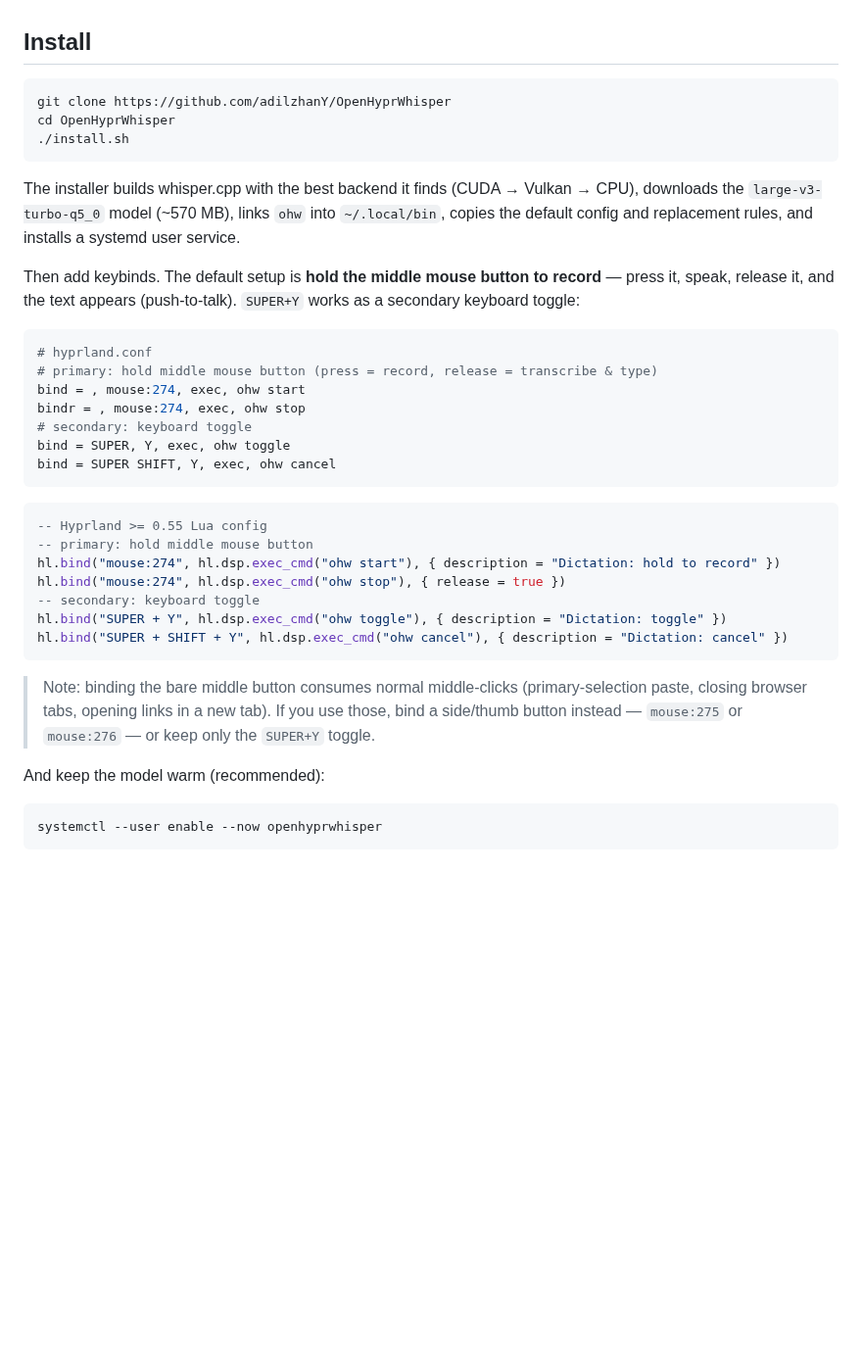
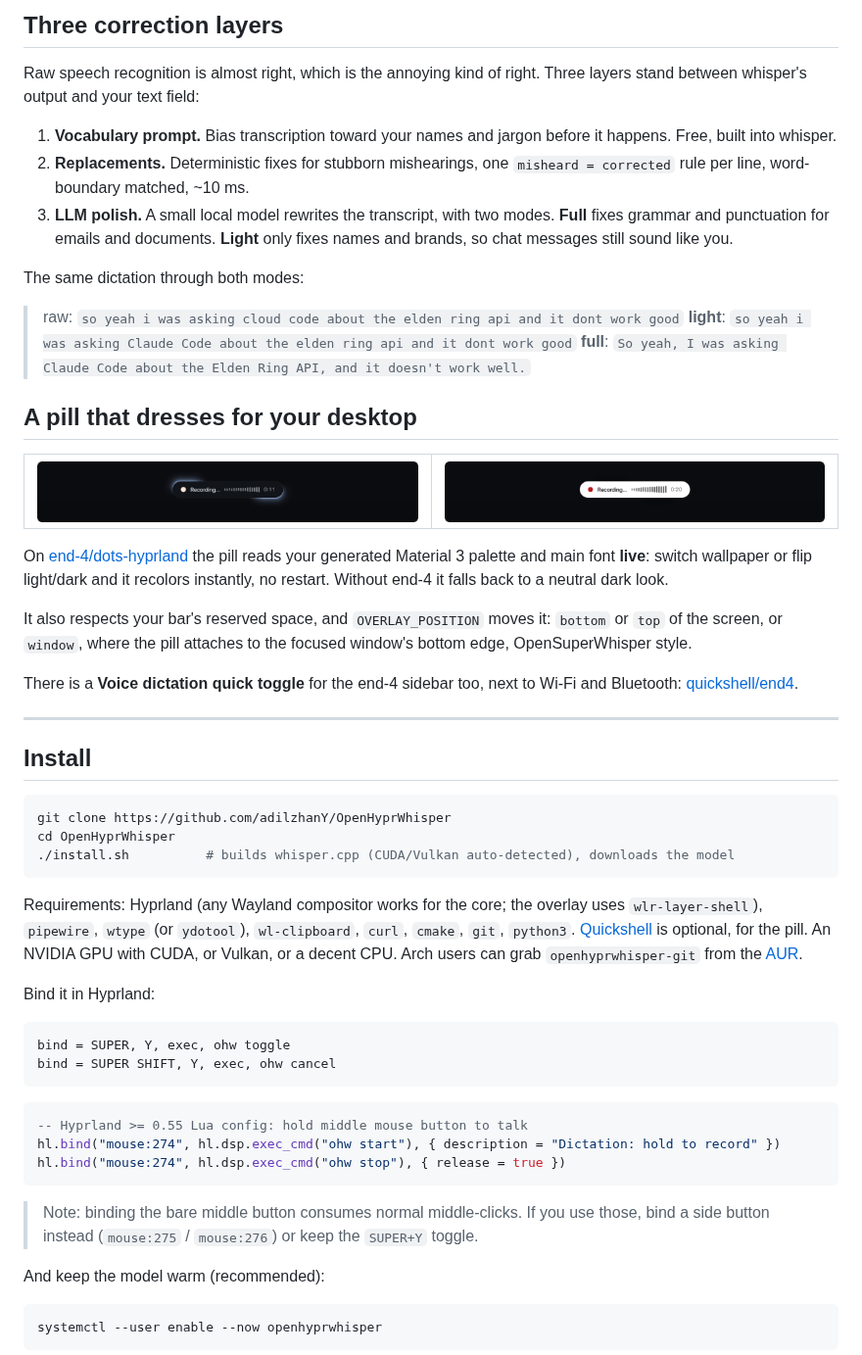
Before and after one commit to adilzhanY/OpenHyprWhisper, a Markdown page: README.md, the part around one of its changes. Shown at 98% size. GitHub-like rendering; pictures changed too: docs/shots/recording-light.png (added), docs/shots/recording.png (added); blank space fills up the shorter version.

````diff
--- a/README.md
+++ b/README.md
@@ -41,37 +87,76 @@ A `whisper-server` daemon (optional, on by default) keeps the model in VRAM, so
+## Three correction layers
+
+Raw speech recognition is almost right, which is the annoying kind of right.
+Three layers stand between whisper's output and your text field:
+
+1. **Vocabulary prompt.** Bias transcription toward your names and jargon
+   before it happens. Free, built into whisper.
+2. **Replacements.** Deterministic fixes for stubborn mishearings, one
+   `misheard = corrected` rule per line, word-boundary matched, ~10 ms.
+3. **LLM polish.** A small local model rewrites the transcript, with two
+   modes. **Full** fixes grammar and punctuation for emails and documents.
+   **Light** only fixes names and brands, so chat messages still sound like
+   you.
+
+The same dictation through both modes:
+
+> raw: `so yeah i was asking cloud code about the elden ring api and it dont work good`
+> **light**: `so yeah i was asking Claude Code about the elden ring api and it dont work good`
+> **full**: `So yeah, I was asking Claude Code about the Elden Ring API, and it doesn't work well.`
+
+## A pill that dresses for your desktop
+
+<table>
+<tr>
+<td width="50%"><img src="docs/shots/recording.png" alt="Dark theme pill" /></td>
+<td width="50%"><img src="docs/shots/recording-light.png" alt="Light theme pill" /></td>
+</tr>
+</table>
+
+On [end-4/dots-hyprland](https://github.com/end-4/dots-hyprland) the pill
+reads your generated Material 3 palette and main font **live**: switch
+wallpaper or flip light/dark and it recolors instantly, no restart. Without
+end-4 it falls back to a neutral dark look.
+
+It also respects your bar's reserved space, and `OVERLAY_POSITION` moves it:
+`bottom` or `top` of the screen, or `window`, where the pill attaches to the
+focused window's bottom edge, OpenSuperWhisper style.
+
+There is a **Voice dictation quick toggle** for the end-4 sidebar too, next
+to Wi-Fi and Bluetooth: [quickshell/end4](quickshell/end4).
+
+---
 
 ## Install
 
 ```sh
 git clone https://github.com/adilzhanY/OpenHyprWhisper
 cd OpenHyprWhisper
-./install.sh
+./install.sh          # builds whisper.cpp (CUDA/Vulkan auto-detected), downloads the model
 ```
 
-The installer builds whisper.cpp with the best backend it finds (CUDA → Vulkan → CPU), downloads the `large-v3-turbo-q5_0` model (~570 MB), links `ohw` into `~/.local/bin`, copies the default config and replacement rules, and installs a systemd user service.
+Requirements: Hyprland (any Wayland compositor works for the core; the
+overlay uses `wlr-layer-shell`), `pipewire`, `wtype` (or `ydotool`),
+`wl-clipboard`, `curl`, `cmake`, `git`, `python3`. [Quickshell](https://quickshell.org)
+is optional, for the pill. An NVIDIA GPU with CUDA, or Vulkan, or a decent
+CPU. Arch users can grab `openhyprwhisper-git` from the [AUR](packaging/aur).
 
-Then add keybinds. The default setup is **hold the middle mouse button to record** — press it, speak, release it, and the text appears (push-to-talk). `SUPER+Y` works as a secondary keyboard toggle:
+Bind it in Hyprland:
 
 ```ini
-# hyprland.conf
-# primary: hold middle mouse button (press = record, release = transcribe & type)
-bind = , mouse:274, exec, ohw start
-bindr = , mouse:274, exec, ohw stop
-# secondary: keyboard toggle
 bind = SUPER, Y, exec, ohw toggle
 bind = SUPER SHIFT, Y, exec, ohw cancel
 ```
 
 ```lua
--- Hyprland >= 0.55 Lua config
--- primary: hold middle mouse button
+-- Hyprland >= 0.55 Lua config: hold middle mouse button to talk
 hl.bind("mouse:274", hl.dsp.exec_cmd("ohw start"), { description = "Dictation: hold to record" })
 hl.bind("mouse:274", hl.dsp.exec_cmd("ohw stop"), { release = true })
--- secondary: keyboard toggle
-hl.bind("SUPER + Y", hl.dsp.exec_cmd("ohw toggle"), { description = "Dictation: toggle" })
-hl.bind("SUPER + SHIFT + Y", hl.dsp.exec_cmd("ohw cancel"), { description = "Dictation: cancel" })
 ```
 
-> Note: binding the bare middle button consumes normal middle-clicks (primary-selection paste, closing browser tabs, opening links in a new tab). If you use those, bind a side/thumb button instead — `mouse:275` or `mouse:276` — or keep only the `SUPER+Y` toggle.
+> Note: binding the bare middle button consumes normal middle-clicks. If you
+> use those, bind a side button instead (`mouse:275` / `mouse:276`) or keep
+> the `SUPER+Y` toggle.
 
 And keep the model warm (recommended):
 
````
Also changed, not shown: other parts of README.md (+102 -98 lines), docs/shots/done.png (added), docs/shots/polishing.png (added), docs/shots/transcribing.png (added), 1 other file.
